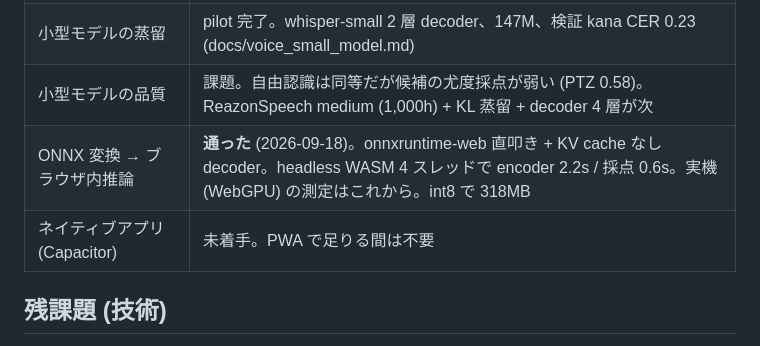
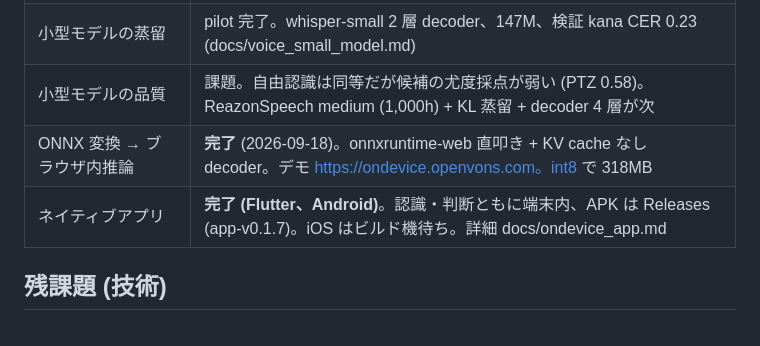
Before and after one commit to genai-craft/openvons, a Markdown page: docs/roadmap.md, the part around the change. GitHub-like rendering.

```diff
--- a/docs/roadmap.md
+++ b/docs/roadmap.md
@@ -38,8 +38,8 @@
 | 端末のマイク入力 | 完了。サンプルレートを毎コールバック読む (機種でルートが変わると壊れる罠の対策) |
 | 小型モデルの蒸留 | pilot 完了。whisper-small 2 層 decoder、147M、検証 kana CER 0.23 (docs/voice_small_model.md) |
 | 小型モデルの品質 | 課題。自由認識は同等だが候補の尤度採点が弱い (PTZ 0.58)。ReazonSpeech medium (1,000h) + KL 蒸留 + decoder 4 層が次 |
-| ONNX 変換 → ブラウザ内推論 | **通った** (2026-09-18)。onnxruntime-web 直叩き + KV cache なし decoder。headless WASM 4 スレッドで encoder 2.2s / 採点 0.6s。実機 (WebGPU) の測定はこれから。int8 で 318MB |
-| ネイティブアプリ (Capacitor) | 未着手。PWA で足りる間は不要 |
+| ONNX 変換 → ブラウザ内推論 | **完了** (2026-09-18)。onnxruntime-web 直叩き + KV cache なし decoder。デモ https://ondevice.openvons.com。int8 で 318MB |
+| ネイティブアプリ | **完了 (Flutter、Android)**。認識・判断ともに端末内、APK は Releases (app-v0.1.7)。iOS はビルド機待ち。詳細 docs/ondevice_app.md |
 
 ## 残課題 (技術)
 - 短い固有名詞だけの小さな範囲では該当なしとの分離が甘い (山手線 30 駅: 文法外の誤受理 8%)。担体付きの言い方 (〜まで / 〜駅) を
```
Also changed, not shown: README_ja.md (+13 -3 lines).
